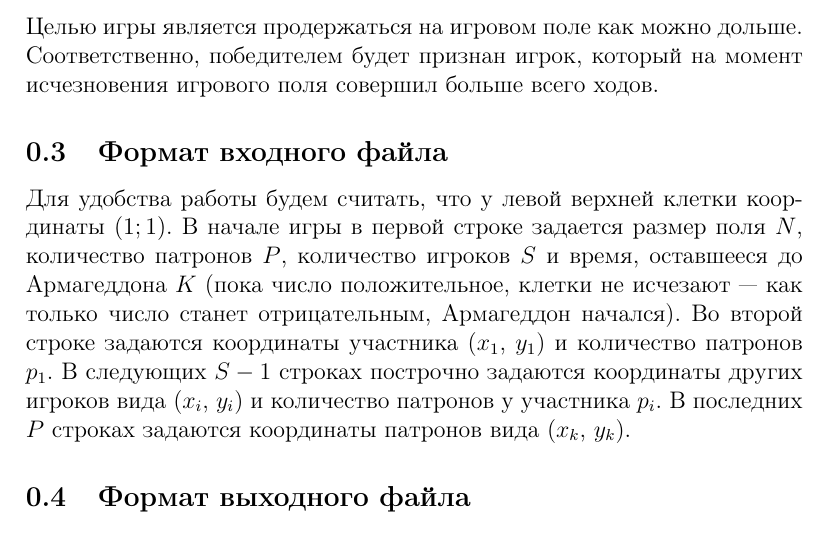
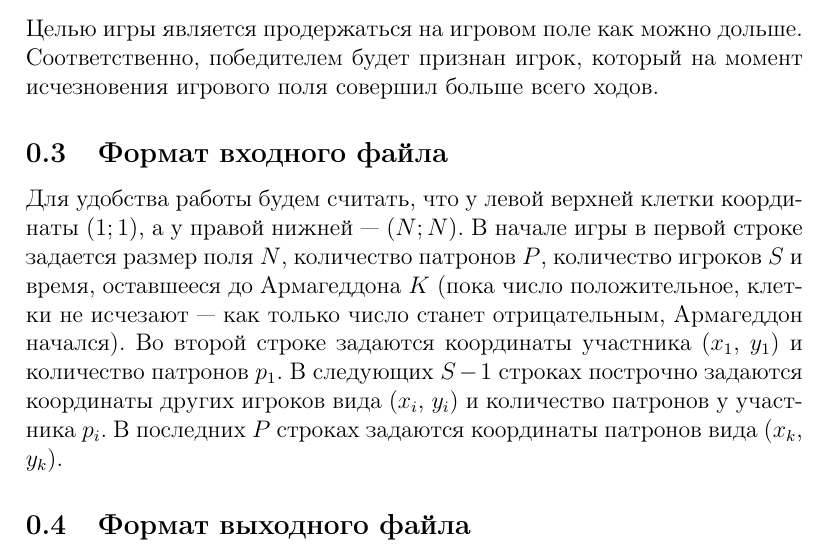
Before and after one commit to parallel-p/play, a LaTeX paper (games/pepelac/statements.tex): part of page 2 of 2, cut so that both start at the same text. Compiled offline with pdfLaTeX.

Commit message:
Fix statements

```diff
--- a/games/pepelac/statements.tex
+++ b/games/pepelac/statements.tex
@@ -29,7 +29,7 @@
 Целью игры является продержаться на игровом поле как можно дольше. Соответственно, победителем будет признан игрок, который на момент исчезновения игрового поля совершил больше всего ходов.
 
 \subsection{Формат входного файла}
-Для удобства работы будем считать, что у левой верхней клетки координаты $(1;1)$. В начале игры в первой строке задается размер поля $N$, количество патронов $P$, количество игроков $S$ и время, оставшееся до Армагеддона $K$ (пока число положительное, клетки не исчезают — как только число станет отрицательным, Армагеддон начался).
+Для удобства работы будем считать, что у левой верхней клетки координаты $(1;1)$, а у правой нижней — $(N;N)$. В начале игры в первой строке задается размер поля $N$, количество патронов $P$, количество игроков $S$ и время, оставшееся до Армагеддона $K$ (пока число положительное, клетки не исчезают — как только число станет отрицательным, Армагеддон начался).
 Во второй строке задаются координаты участника ($x_1$, $y_1$) и количество патронов $p_1$.
 В следующих $S-1$ строках построчно задаются координаты других игроков вида ($x_i$, $y_i$) и количество патронов у участника $p_i$.
 В последних $P$ строках задаются координаты патронов вида ($x_k$, $y_k$).
```
Also changed, not shown: games/pepelac/statements.pdf.
